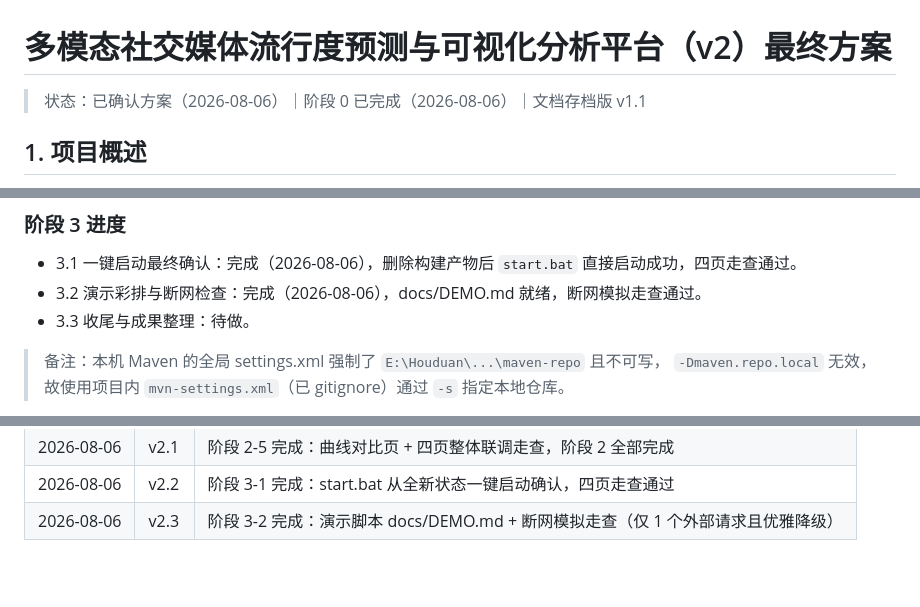
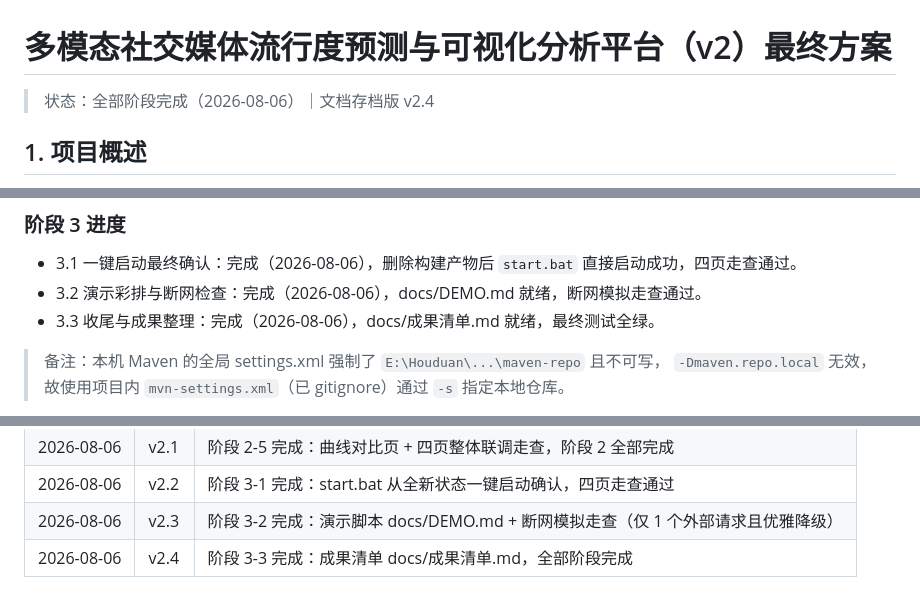
Before and after one commit to Xiaoxiaocaiii/social-prediction-platform, a Markdown page: docs/PLAN.md, 3 parts joined by grey strips. GitHub-like rendering; blank space fills up the shorter version.

Commit message:
docs: 阶段3-3 成果清单，项目全部阶段完成

```diff
--- a/docs/PLAN.md
+++ b/docs/PLAN.md
@@ -1,6 +1,6 @@
 # 多模态社交媒体流行度预测与可视化分析平台（v2）最终方案
 
-> 状态：已确认方案（2026-08-06）｜阶段 0 已完成（2026-08-06）｜文档存档版 v1.1
+> 状态：全部阶段完成（2026-08-06）｜文档存档版 v2.4
 
 ## 1. 项目概述
 
@@ -326,7 +326,7 @@ POST http://127.0.0.1:5001/predict
 
 - 3.1 一键启动最终确认：完成（2026-08-06），删除构建产物后 `start.bat` 直接启动成功，四页走查通过。
 - 3.2 演示彩排与断网检查：完成（2026-08-06），docs/DEMO.md 就绪，断网模拟走查通过。
-- 3.3 收尾与成果整理：待做。
+- 3.3 收尾与成果整理：完成（2026-08-06），docs/成果清单.md 就绪，最终测试全绿。
 
 > 备注：本机 Maven 的全局 settings.xml 强制了 `E:\Houduan\...\maven-repo` 且不可写，
 > `-Dmaven.repo.local` 无效，故使用项目内 `mvn-settings.xml`（已 gitignore）通过 `-s` 指定本地仓库。
@@ -352,3 +352,4 @@ POST http://127.0.0.1:5001/predict
 | 2026-08-06 | v2.1 | 阶段 2-5 完成：曲线对比页 + 四页整体联调走查，阶段 2 全部完成 |
 | 2026-08-06 | v2.2 | 阶段 3-1 完成：start.bat 从全新状态一键启动确认，四页走查通过 |
 | 2026-08-06 | v2.3 | 阶段 3-2 完成：演示脚本 docs/DEMO.md + 断网模拟走查（仅 1 个外部请求且优雅降级） |
+| 2026-08-06 | v2.4 | 阶段 3-3 完成：成果清单 docs/成果清单.md，全部阶段完成 |
```
Also changed, not shown: docs/成果清单.md (added, +82 -0 lines).
